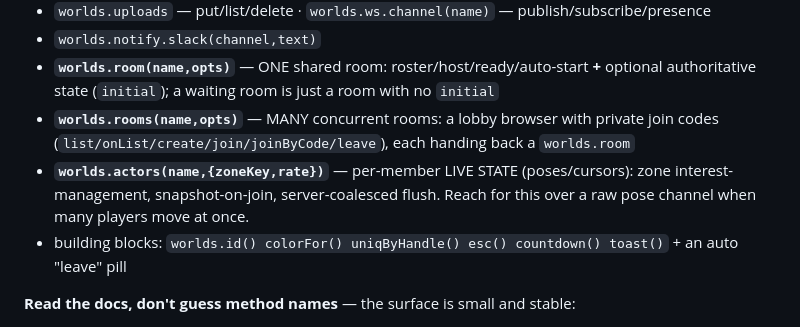
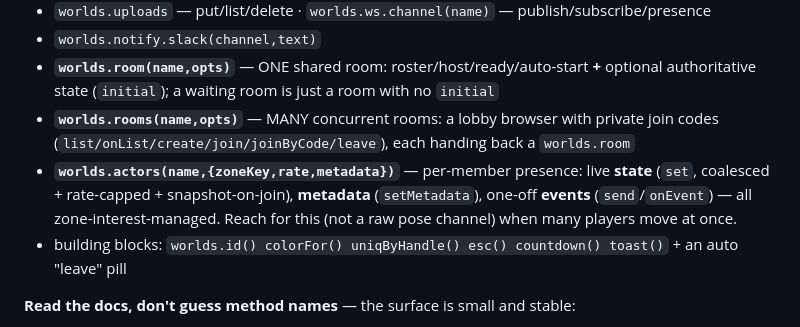
Before and after one commit to enzomaruffa/worlds, a Markdown page: AGENTS.md, the part around the change. Rendered like a GitHub page.

```diff
--- a/AGENTS.md
+++ b/AGENTS.md
@@ -32,7 +32,7 @@ The 30-second version:
 - `worlds.notify.slack(channel,text)`
 - **`worlds.room(name,opts)`** — ONE shared room: roster/host/ready/auto-start **+** optional authoritative state (`initial`); a waiting room is just a room with no `initial`
 - **`worlds.rooms(name,opts)`** — MANY concurrent rooms: a lobby browser with private join codes (`list/onList/create/join/joinByCode/leave`), each handing back a `worlds.room`
-- **`worlds.actors(name,{zoneKey,rate})`** — per-member LIVE STATE (poses/cursors): zone interest-management, snapshot-on-join, server-coalesced flush. Reach for this over a raw pose channel when many players move at once.
+- **`worlds.actors(name,{zoneKey,rate,metadata})`** — per-member presence: live **state** (`set`, coalesced + rate-capped + snapshot-on-join), **metadata** (`setMetadata`), one-off **events** (`send`/`onEvent`) — all zone-interest-managed. Reach for this (not a raw pose channel) when many players move at once.
 - building blocks: `worlds.id() colorFor() uniqByHandle() esc() countdown() toast()` + an auto "leave" pill
 
 **Read the docs, don't guess method names** — the surface is small and stable:
```
Also changed, not shown: docs/sdk.md (+45 -23 lines).
